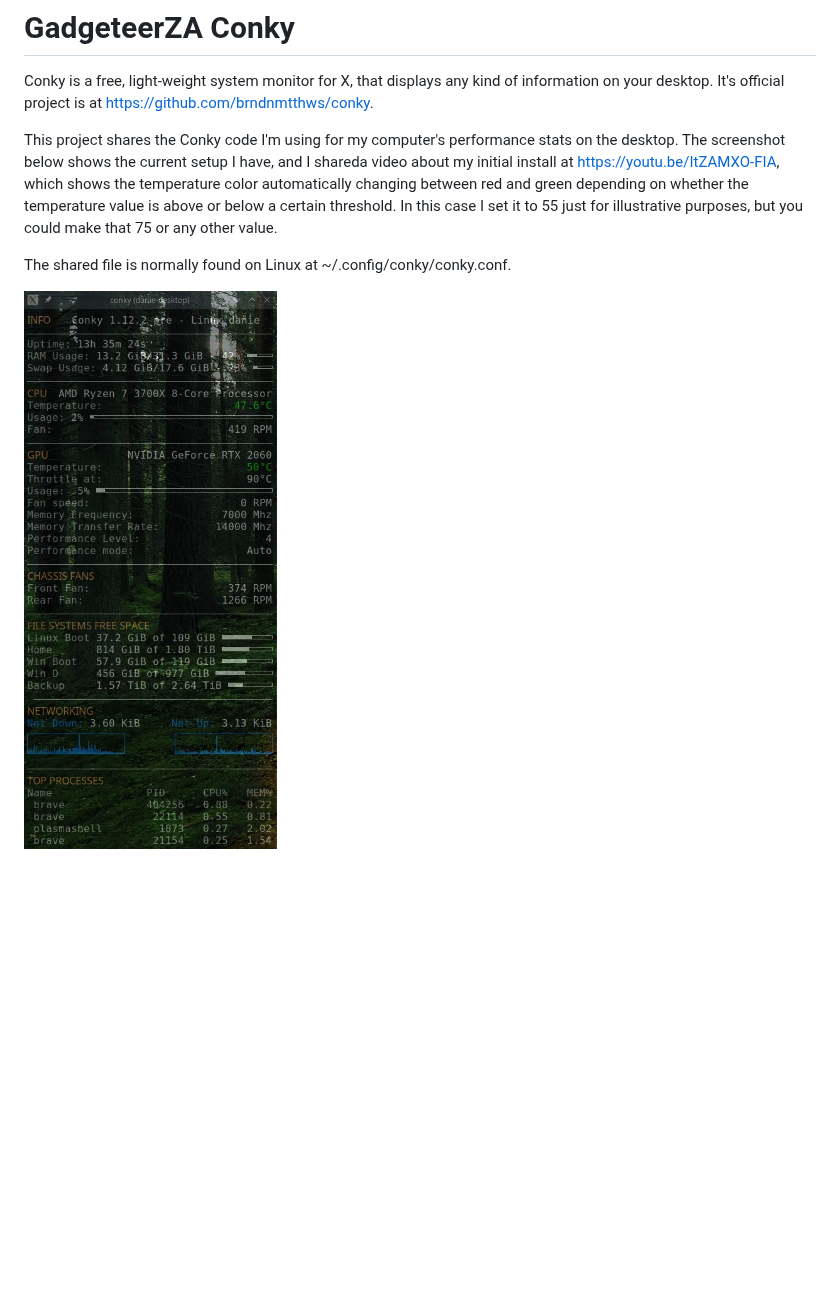
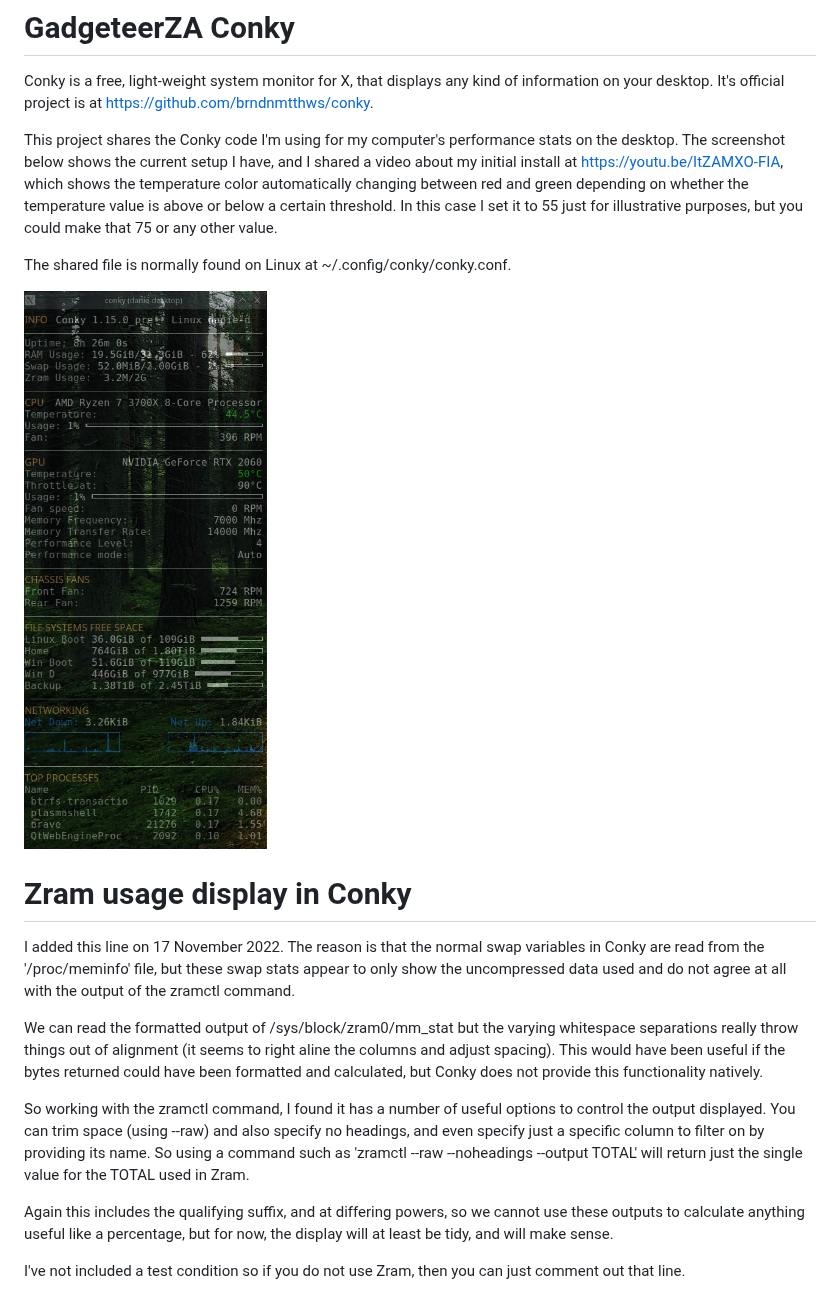
Before and after one commit to Danie10/gadgeteerza-conky, a Markdown page: README.md, the part around the change. Rendered like a GitHub page; pictures changed too: images/conky-screenshot.jpg; blank space fills up the shorter version.

Commit message:
Zram usage added
Readme expands on why and how this was added.

```diff
--- a/README.md
+++ b/README.md
@@ -2,8 +2,19 @@
 
 Conky is a free, light-weight system monitor for X, that displays any kind of information on your desktop. It's official project is at https://github.com/brndnmtthws/conky.
 
-This project shares the Conky code I'm using for my computer's performance stats on the desktop. The screenshot below shows the current setup I have, and I shareda  video about my initial install at https://youtu.be/ItZAMXO-FIA, which shows the temperature color automatically changing between red and green depending on whether the temperature value is above or below a certain threshold. In this case I set it to 55 just for illustrative purposes, but you could make that 75 or any other value.
+This project shares the Conky code I'm using for my computer's performance stats on the desktop. The screenshot below shows the current setup I have, and I shared a video about my initial install at https://youtu.be/ItZAMXO-FIA, which shows the temperature color automatically changing between red and green depending on whether the temperature value is above or below a certain threshold. In this case I set it to 55 just for illustrative purposes, but you could make that 75 or any other value.
 
 The shared file is normally found on Linux at ~/.config/conky/conky.conf.
 
 ![Screenshot](images/conky-screenshot.jpg)
+
+# Zram usage display in Conky
+I added this line on 17 November 2022. The reason is that the normal swap variables in Conky are read from the '/proc/meminfo' file, but these swap stats appear to only show the uncompressed data used and do not agree at all with the output of the zramctl command.
+
+We can read the formatted output of /sys/block/zram0/mm_stat but the varying whitespace separations really throw things out of alignment (it seems to right aline the columns and adjust spacing). This would have been useful if the bytes returned could have been formatted and calculated, but Conky does not provide this functionality natively.
+
+So working with the zramctl command, I found it has a number of useful options to control the output displayed. You can trim space (using --raw) and also specify no headings, and even specify just a specific column to filter on by providing its name. So using a command such as 'zramctl --raw --noheadings --output TOTAL' will return just the single value for the TOTAL used in Zram.
+
+Again this includes the qualifying suffix, and at differing powers, so we cannot use these outputs to calculate anything useful like a percentage, but for now, the display will at least be tidy, and will make sense.
+
+I've not included a test condition so if you do not use Zram, then you can just comment out that line.
```
Also changed, not shown: 1 other file.
